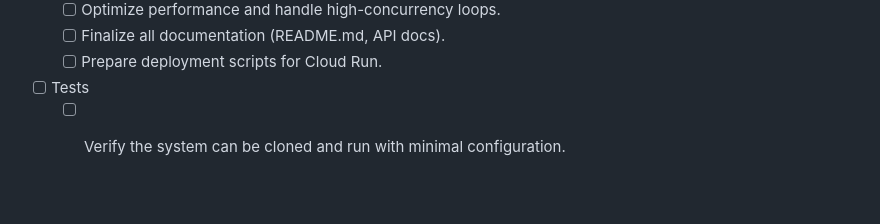
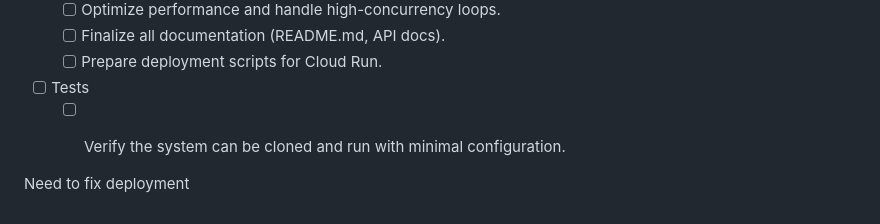
Before and after one commit to ragoler/DBAgent, a Markdown page: plan.md, the part around the change. GitHub-like rendering; blank space fills up the shorter version.

Commit message:
pushing a change

```diff
--- a/plan.md
+++ b/plan.md
@@ -278,3 +278,7 @@ This plan outlines the milestones for building the Database Agentic System. Each
     - [ ] Prepare deployment scripts for Cloud Run.
 - [ ] Tests
     - [ ] Verify the system can be cloned and run with minimal configuration.
+
+
+
+Need to fix deployment
```
